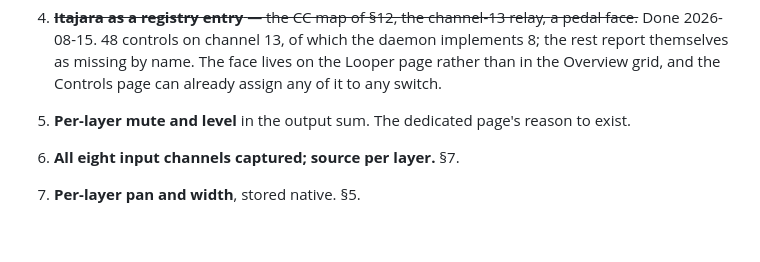
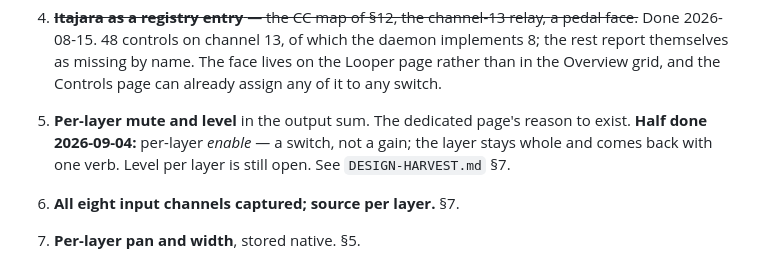
Before and after one commit to afcondon/producing-with-your-feet, a Markdown page: docs/DESIGN-LOOPER.md, the part around the change. Drawn GitHub-style; blank space fills up the shorter version.

```diff
--- a/docs/DESIGN-LOOPER.md
+++ b/docs/DESIGN-LOOPER.md
@@ -780,6 +780,9 @@ Stages 1–3 are **done** (2026-08-14). Ordered so each is usable on its own:
    page can already assign any of it to any switch.
 5. **Per-layer mute and level** in the output sum. The dedicated page's reason
    to exist.
+   **Half done 2026-09-04:** per-layer *enable* — a switch, not a gain; the
+   layer stays whole and comes back with one verb. Level per layer is still
+   open. See `DESIGN-HARVEST.md` §7.
 6. **All eight input channels captured; source per layer.** §7.
 7. **Per-layer pan and width**, stored native. §5.
 8. **The send** — and with it re-amping, the board as outboard FX, and the
```
Also changed, not shown: docs/DESIGN-HARVEST.md (+11 -5 lines).
